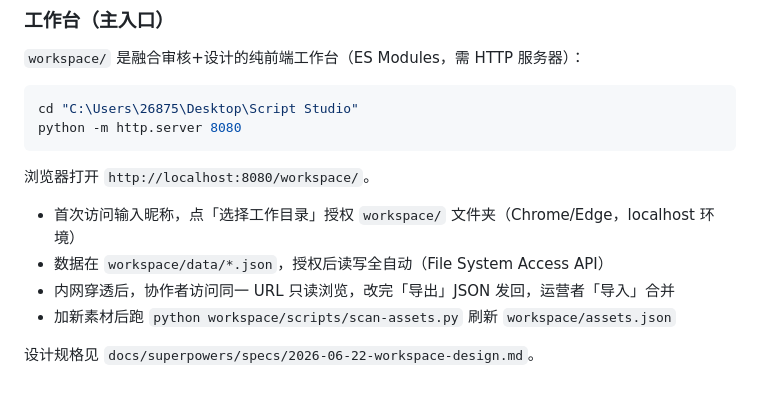
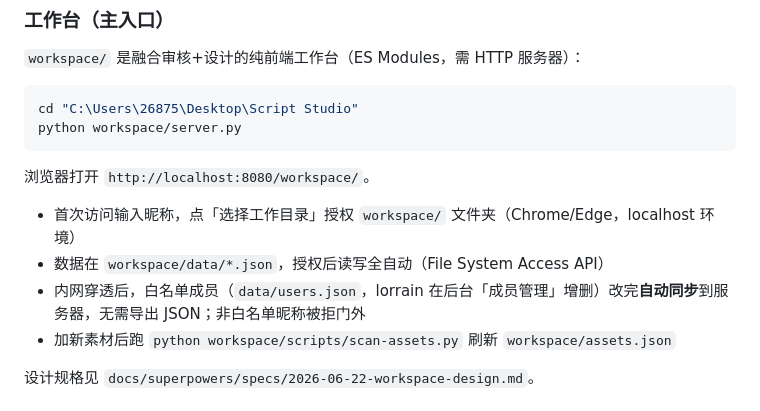
Before and after one commit to Panda-Lorrain/script-studio, a Markdown page: CLAUDE.md, the part around the change. Rendered like a GitHub page.

Commit message:
docs(workspace): 运行方式改 server.py + 白名单自动同步说明

````diff
--- a/CLAUDE.md
+++ b/CLAUDE.md
@@ -47,13 +47,13 @@ const WORDBANK = AD_WORDS.concat(DRAIN_WORDS);
 
 ```bash
 cd "C:\Users\26875\Desktop\Script Studio"
-python -m http.server 8080
+python workspace/server.py
 ```
 浏览器打开 `http://localhost:8080/workspace/`。
 
 - 首次访问输入昵称，点「选择工作目录」授权 `workspace/` 文件夹（Chrome/Edge，localhost 环境）
 - 数据在 `workspace/data/*.json`，授权后读写全自动（File System Access API）
-- 内网穿透后，协作者访问同一 URL 只读浏览，改完「导出」JSON 发回，运营者「导入」合并
+- 内网穿透后，白名单成员（`data/users.json`，lorrain 在后台「成员管理」增删）改完**自动同步**到服务器，无需导出 JSON；非白名单昵称被拒门外
 - 加新素材后跑 `python workspace/scripts/scan-assets.py` 刷新 `workspace/assets.json`
 
 设计规格见 `docs/superpowers/specs/2026-06-22-workspace-design.md`。
````
